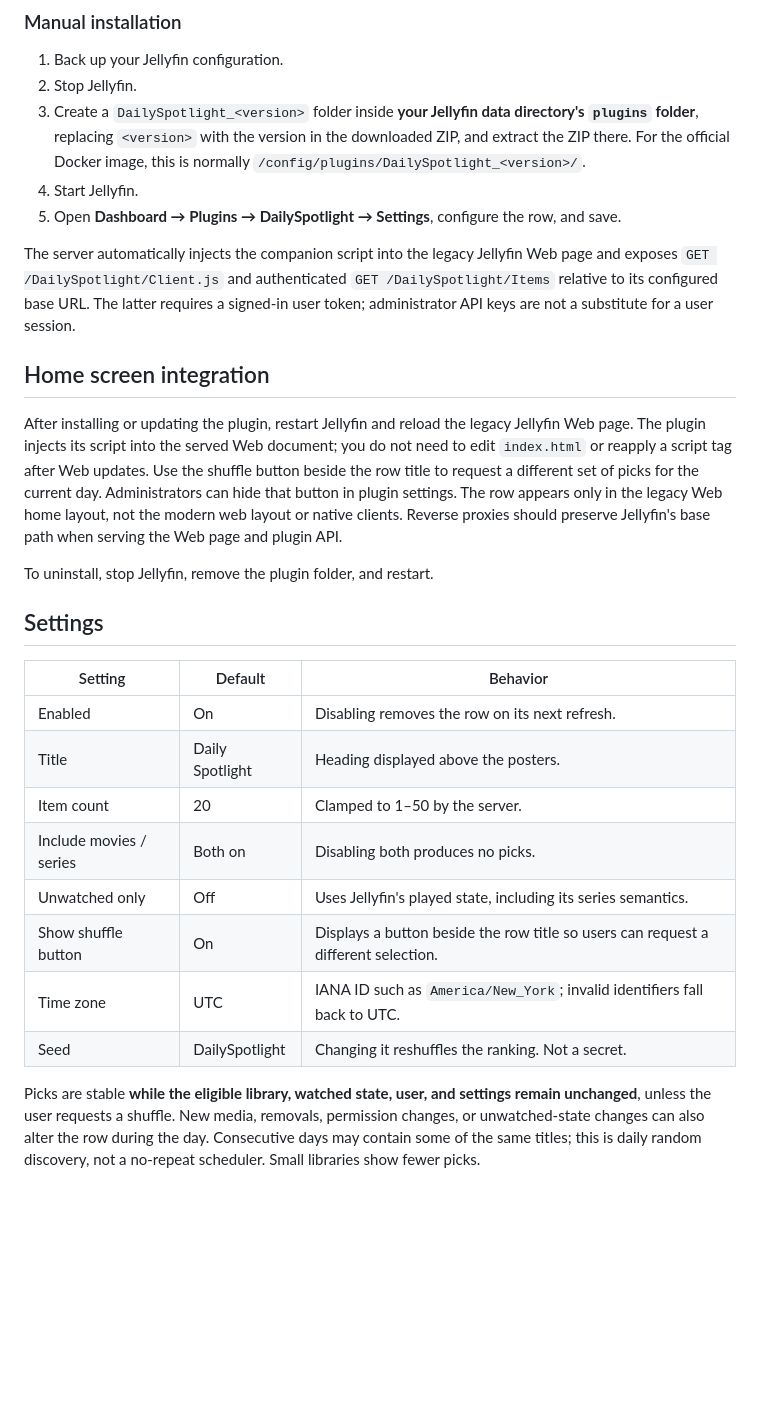
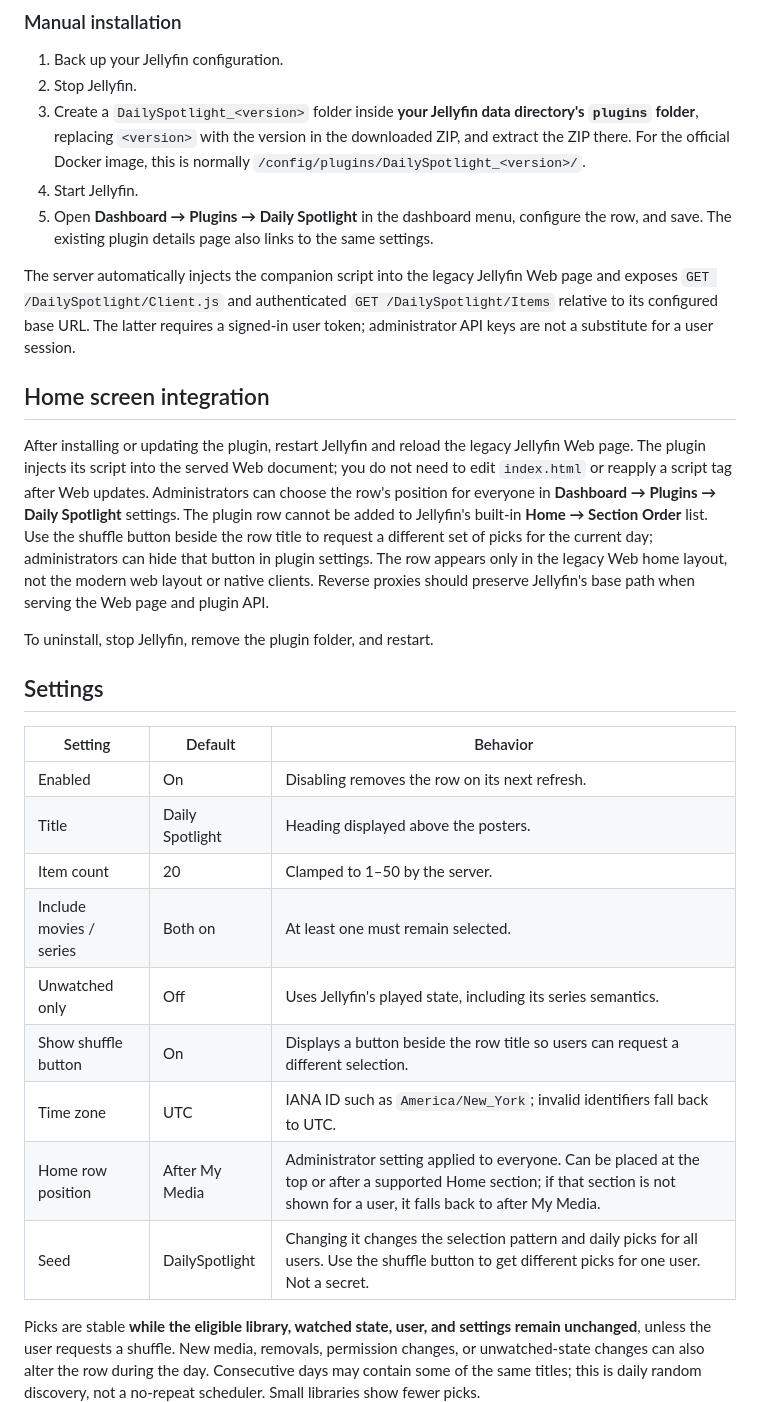
Before and after one commit to MFerretti27/DailySpotlight, a Markdown page: README.md, the part around one of its changes. GitHub-like rendering; blank space fills up the shorter version.

```diff
--- a/README.md
+++ b/README.md
@@ -51,13 +52,13 @@ Name the repository **DailySpotlight**, save, then open the **Catalog**, select
 2. Stop Jellyfin.
 3. Create a `DailySpotlight_<version>` folder inside **your Jellyfin data directory's `plugins` folder**, replacing `<version>` with the version in the downloaded ZIP, and extract the ZIP there. For the official Docker image, this is normally `/config/plugins/DailySpotlight_<version>/`.
 4. Start Jellyfin.
-5. Open **Dashboard → Plugins → DailySpotlight → Settings**, configure the row, and save.
+5. Open **Dashboard → Plugins → Daily Spotlight** in the dashboard menu, configure the row, and save. The existing plugin details page also links to the same settings.
 
 The server automatically injects the companion script into the legacy Jellyfin Web page and exposes `GET /DailySpotlight/Client.js` and authenticated `GET /DailySpotlight/Items` relative to its configured base URL. The latter requires a signed-in user token; administrator API keys are not a substitute for a user session.
 
 ## Home screen integration
 
-After installing or updating the plugin, restart Jellyfin and reload the legacy Jellyfin Web page. The plugin injects its script into the served Web document; you do not need to edit `index.html` or reapply a script tag after Web updates. Use the shuffle button beside the row title to request a different set of picks for the current day. Administrators can hide that button in plugin settings. The row appears only in the legacy Web home layout, not the modern web layout or native clients. Reverse proxies should preserve Jellyfin's base path when serving the Web page and plugin API.
+After installing or updating the plugin, restart Jellyfin and reload the legacy Jellyfin Web page. The plugin injects its script into the served Web document; you do not need to edit `index.html` or reapply a script tag after Web updates. Administrators can choose the row's position for everyone in **Dashboard → Plugins → Daily Spotlight** settings. The plugin row cannot be added to Jellyfin's built-in **Home → Section Order** list. Use the shuffle button beside the row title to request a different set of picks for the current day; administrators can hide that button in plugin settings. The row appears only in the legacy Web home layout, not the modern web layout or native clients. Reverse proxies should preserve Jellyfin's base path when serving the Web page and plugin API.
 
 To uninstall, stop Jellyfin, remove the plugin folder, and restart.
 
@@ -68,11 +69,12 @@ To uninstall, stop Jellyfin, remove the plugin folder, and restart.
 | Enabled | On | Disabling removes the row on its next refresh. |
 | Title | Daily Spotlight | Heading displayed above the posters. |
 | Item count | 20 | Clamped to 1–50 by the server. |
-| Include movies / series | Both on | Disabling both produces no picks. |
+| Include movies / series | Both on | At least one must remain selected. |
 | Unwatched only | Off | Uses Jellyfin's played state, including its series semantics. |
 | Show shuffle button | On | Displays a button beside the row title so users can request a different selection. |
 | Time zone | UTC | IANA ID such as `America/New_York`; invalid identifiers fall back to UTC. |
-| Seed | DailySpotlight | Changing it reshuffles the ranking. Not a secret. |
+| Home row position | After My Media | Administrator setting applied to everyone. Can be placed at the top or after a supported Home section; if that section is not shown for a user, it falls back to after My Media. |
+| Seed | DailySpotlight | Changing it changes the selection pattern and daily picks for all users. Use the shuffle button to get different picks for one user. Not a secret. |
 
 Picks are stable **while the eligible library, watched state, user, and settings remain unchanged**, unless the user requests a shuffle. New media, removals, permission changes, or unwatched-state changes can also alter the row during the day. Consecutive days may contain some of the same titles; this is daily random discovery, not a no-repeat scheduler. Small libraries show fewer picks.
 
```
Also changed, not shown: other parts of README.md (+3 -2 lines), assets/dailyspotlight.png, 8 other files.
